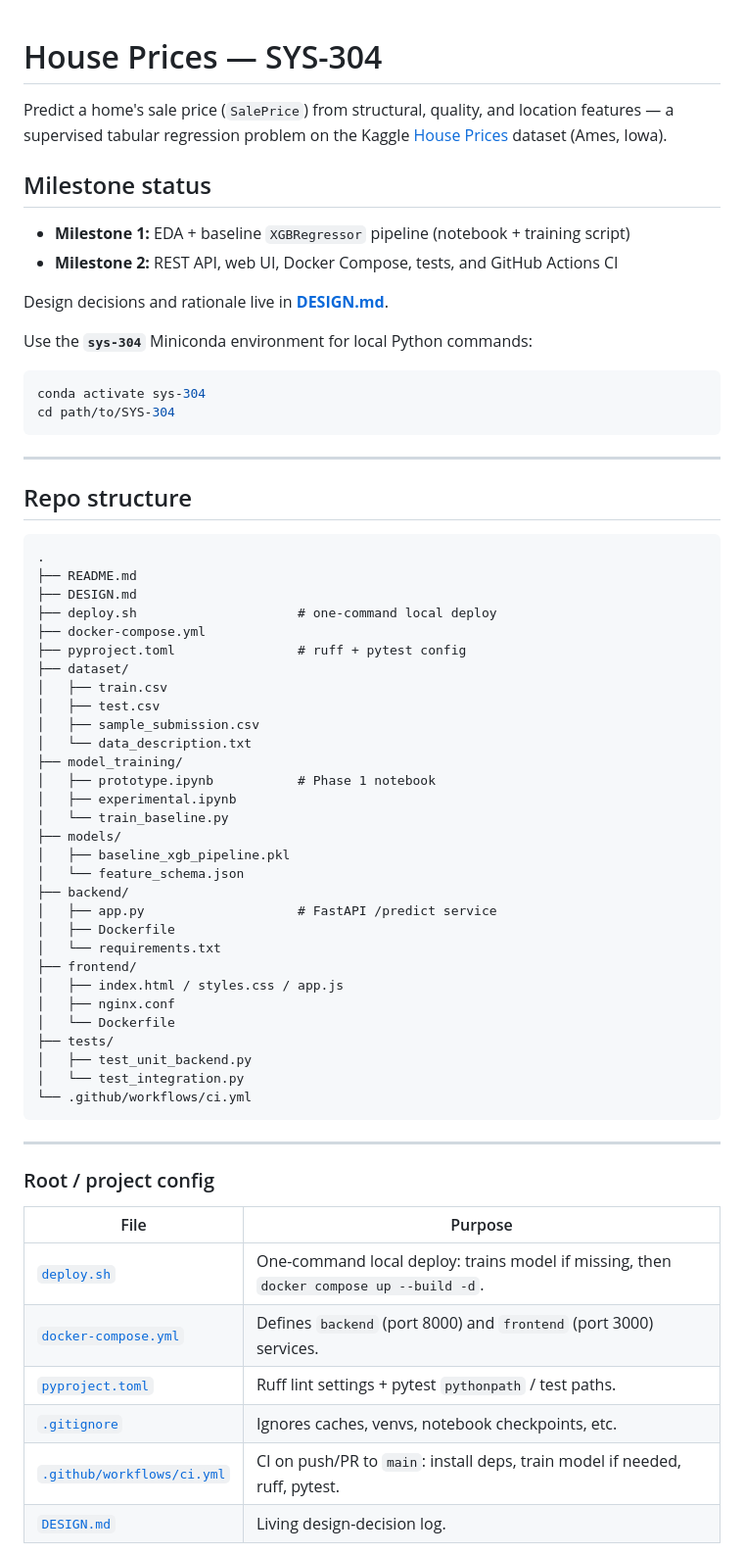
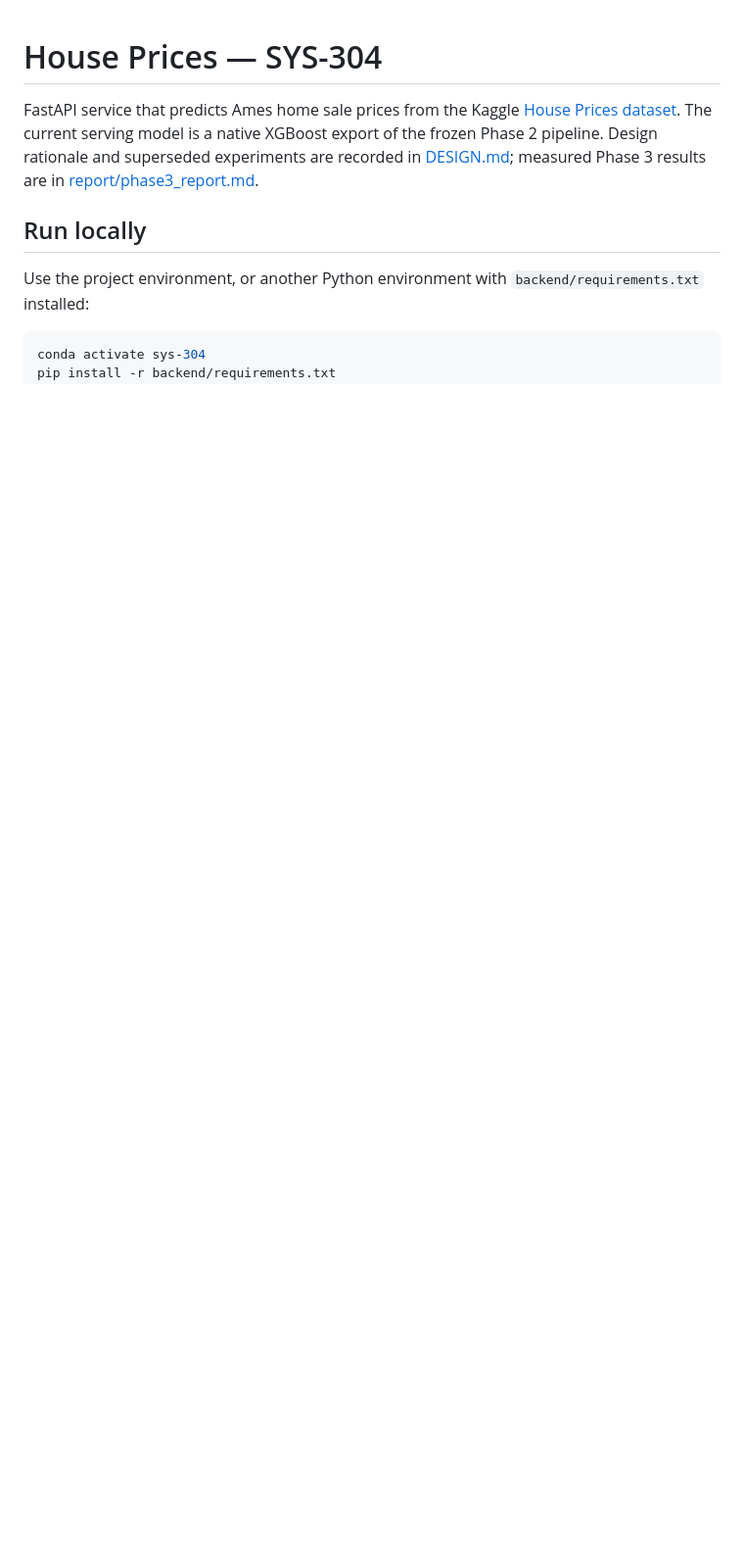
Before and after one commit to LukaBondi/House-Prices, a Markdown page: README.md, the part around one of its changes. Shown at 98% size. Rendered like a GitHub page; blank space fills up the shorter version.

````diff
--- a/README.md
+++ b/README.md
@@ -1,72 +1,10 @@
 # House Prices — SYS-304
 
-Predict a home's sale price (`SalePrice`) from structural, quality, and location
-features — a supervised tabular regression problem on the Kaggle
-[House Prices](https://www.kaggle.com/competitions/house-prices-advanced-regression-techniques)
-dataset (Ames, Iowa).
+FastAPI service that predicts Ames home sale prices from the Kaggle [House Prices dataset](https://www.kaggle.com/competitions/house-prices-advanced-regression-techniques). The current serving model is a native XGBoost export of the frozen Phase 2 pipeline. Design rationale and superseded experiments are recorded in [DESIGN.md](DESIGN.md); measured Phase 3 results are in [report/phase3_report.md](report/phase3_report.md).
 
-## Milestone status
+## Run locally
 
-- **Milestone 1:** EDA + baseline `XGBRegressor` pipeline (notebook + training script)
-- **Milestone 2:** REST API, web UI, Docker Compose, tests, and GitHub Actions CI
+Use the project environment, or another Python environment with `backend/requirements.txt` installed:
 
-Design decisions and rationale live in **[DESIGN.md](DESIGN.md)**.
-
-Use the **`sys-304`** Miniconda environment for local Python commands:
-
-```bash
+```powershell
 conda activate sys-304
-cd path/to/SYS-304
-```
-
----
-
-## Repo structure
-
-```
-.
-├── README.md
-├── DESIGN.md
-├── deploy.sh                     # one-command local deploy
-├── docker-compose.yml
-├── pyproject.toml                # ruff + pytest config
-├── dataset/
-│   ├── train.csv
-│   ├── test.csv
-│   ├── sample_submission.csv
-│   └── data_description.txt
-├── model_training/
-│   ├── prototype.ipynb           # Phase 1 notebook
-│   ├── experimental.ipynb
-│   └── train_baseline.py
-├── models/
-│   ├── baseline_xgb_pipeline.pkl
-│   └── feature_schema.json
-├── backend/
-│   ├── app.py                    # FastAPI /predict service
-│   ├── Dockerfile
-│   └── requirements.txt
-├── frontend/
-│   ├── index.html / styles.css / app.js
-│   ├── nginx.conf
-│   └── Dockerfile
-├── tests/
-│   ├── test_unit_backend.py
-│   └── test_integration.py
-└── .github/workflows/ci.yml
-```
-
----
-
-
-### Root / project config
-
-| File | Purpose |
-|------|---------|
-| [`deploy.sh`](deploy.sh) | One-command local deploy: trains model if missing, then `docker compose up --build -d`. |
-| [`docker-compose.yml`](docker-compose.yml) | Defines `backend` (port 8000) and `frontend` (port 3000) services. |
-| [`pyproject.toml`](pyproject.toml) | Ruff lint settings + pytest `pythonpath` / test paths. |
-| [`.gitignore`](.gitignore) | Ignores caches, venvs, notebook checkpoints, etc. |
-| [`.github/workflows/ci.yml`](.github/workflows/ci.yml) | CI on push/PR to `main`: install deps, train model if needed, ruff, pytest. |
-| [`DESIGN.md`](DESIGN.md) | Living design-decision log. |
-
````
Also changed, not shown: other parts of README.md (+49 -143 lines), DESIGN.md (+37 -17 lines).
